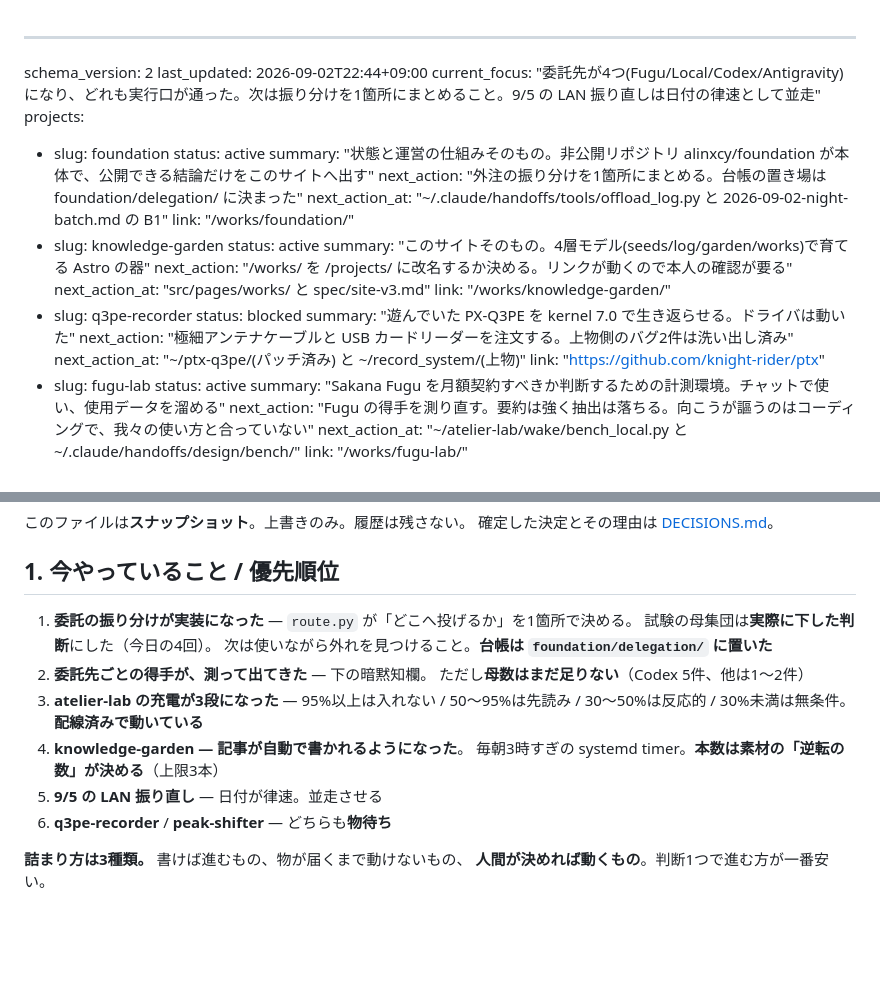
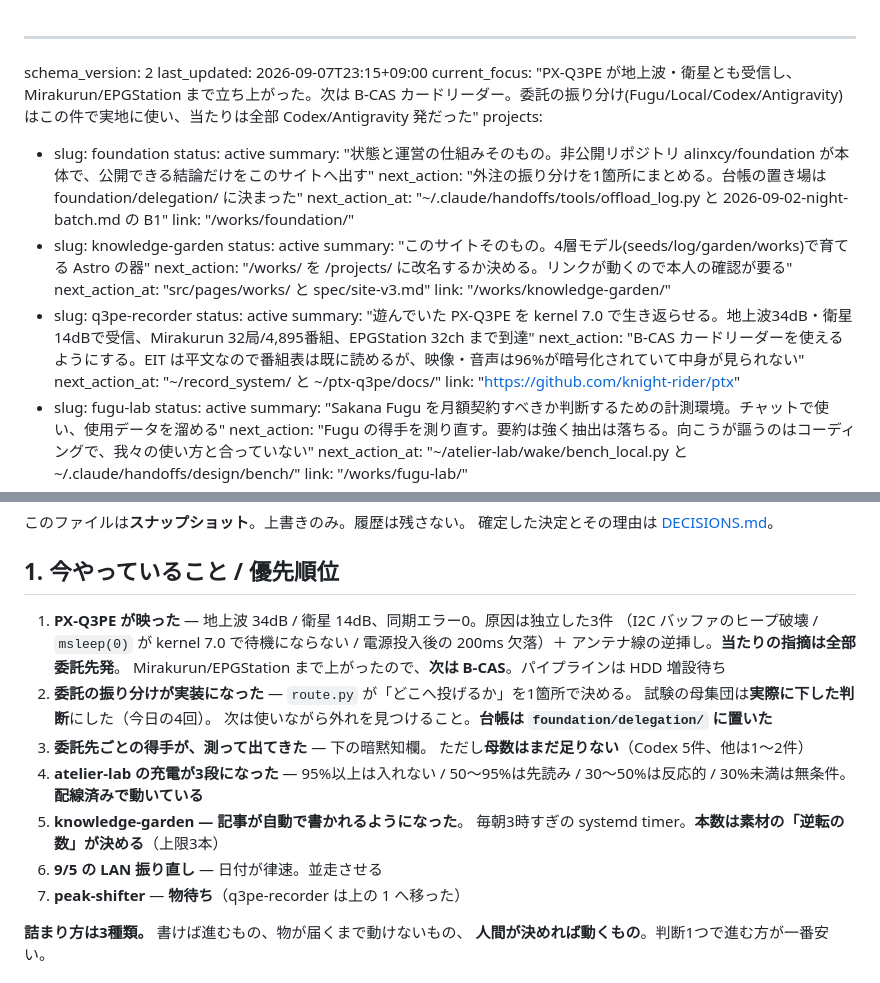
Before and after one commit to alinxcy/Tamorian7.com, a Markdown page: STATE.md, 2 parts joined by grey strips. Rendered like a GitHub page; blank space fills up the shorter version.

Commit message:
state: q3pe-recorder を blocked → active。次は B-CAS
地上波34dB/衛星14dBで受信、Mirakurun 32局4,895番組、EPGStation 32ch。
物待ちではなくなったので優先順位の先頭へ移した。
本文2節・3節は 09-02 のままで、この件では触っていない。

Co-Authored-By: Claude Opus 5 <noreply@anthropic.com>
Claude-Session: https://claude.ai/code/session_0155KmmnmJwiTUZXS5fvz2pX

```diff
--- a/STATE.md
+++ b/STATE.md
@@ -1,7 +1,7 @@
 ---
 schema_version: 2
-last_updated: 2026-09-02T22:44+09:00
-current_focus: "委託先が4つ(Fugu/Local/Codex/Antigravity)になり、どれも実行口が通った。次は振り分けを1箇所にまとめること。9/5 の LAN 振り直しは日付の律速として並走"
+last_updated: 2026-09-07T23:15+09:00
+current_focus: "PX-Q3PE が地上波・衛星とも受信し、Mirakurun/EPGStation まで立ち上がった。次は B-CAS カードリーダー。委託の振り分け(Fugu/Local/Codex/Antigravity)はこの件で実地に使い、当たりは全部 Codex/Antigravity 発だった"
 projects:
   - slug: foundation
     status: active
@@ -16,10 +16,10 @@ projects:
     next_action_at: "src/pages/works/ と spec/site-v3.md"
     link: "/works/knowledge-garden/"
   - slug: q3pe-recorder
-    status: blocked
-    summary: "遊んでいた PX-Q3PE を kernel 7.0 で生き返らせる。ドライバは動いた"
-    next_action: "極細アンテナケーブルと USB カードリーダーを注文する。上物側のバグ2件は洗い出し済み"
-    next_action_at: "~/ptx-q3pe/(パッチ済み) と ~/record_system/(上物)"
+    status: active
+    summary: "遊んでいた PX-Q3PE を kernel 7.0 で生き返らせる。地上波34dB・衛星14dBで受信、Mirakurun 32局/4,895番組、EPGStation 32ch まで到達"
+    next_action: "B-CAS カードリーダーを使えるようにする。EIT は平文なので番組表は既に読めるが、映像・音声は96%が暗号化されていて中身が見られない"
+    next_action_at: "~/record_system/ と ~/ptx-q3pe/docs/"
     link: "https://github.com/knight-rider/ptx"
   - slug: fugu-lab
     status: active
@@ -88,17 +88,21 @@ pending:
 
 ## 1. 今やっていること / 優先順位
 
-1. **委託の振り分けが実装になった** — `route.py` が「どこへ投げるか」を1箇所で決める。
+1. **PX-Q3PE が映った** — 地上波 34dB / 衛星 14dB、同期エラー0。原因は独立した3件
+   （I2C バッファのヒープ破壊 / `msleep(0)` が kernel 7.0 で待機にならない /
+   電源投入後の 200ms 欠落）＋ アンテナ線の逆挿し。**当たりの指摘は全部委託先発**。
+   Mirakurun/EPGStation まで上がったので、**次は B-CAS**。パイプラインは HDD 増設待ち
+2. **委託の振り分けが実装になった** — `route.py` が「どこへ投げるか」を1箇所で決める。
    試験の母集団は**実際に下した判断**にした（今日の4回）。
    次は使いながら外れを見つけること。**台帳は `foundation/delegation/` に置いた**
-2. **委託先ごとの得手が、測って出てきた** — 下の暗黙知欄。
+3. **委託先ごとの得手が、測って出てきた** — 下の暗黙知欄。
    ただし**母数はまだ足りない**（Codex 5件、他は1〜2件）
-3. **atelier-lab の充電が3段になった** — 95%以上は入れない / 50〜95%は先読み /
+4. **atelier-lab の充電が3段になった** — 95%以上は入れない / 50〜95%は先読み /
    30〜50%は反応的 / 30%未満は無条件。**配線済みで動いている**
-4. **knowledge-garden — 記事が自動で書かれるようになった**。
+5. **knowledge-garden — 記事が自動で書かれるようになった**。
    毎朝3時すぎの systemd timer。**本数は素材の「逆転の数」が決める**（上限3本）
-5. **9/5 の LAN 振り直し** — 日付が律速。並走させる
-6. **q3pe-recorder** / **peak-shifter** — どちらも**物待ち**
+6. **9/5 の LAN 振り直し** — 日付が律速。並走させる
+7. **peak-shifter** — **物待ち**（q3pe-recorder は上の 1 へ移った）
 
 **詰まり方は3種類。** 書けば進むもの、物が届くまで動けないもの、
 **人間が決めれば動くもの**。判断1つで進む方が一番安い。
```
